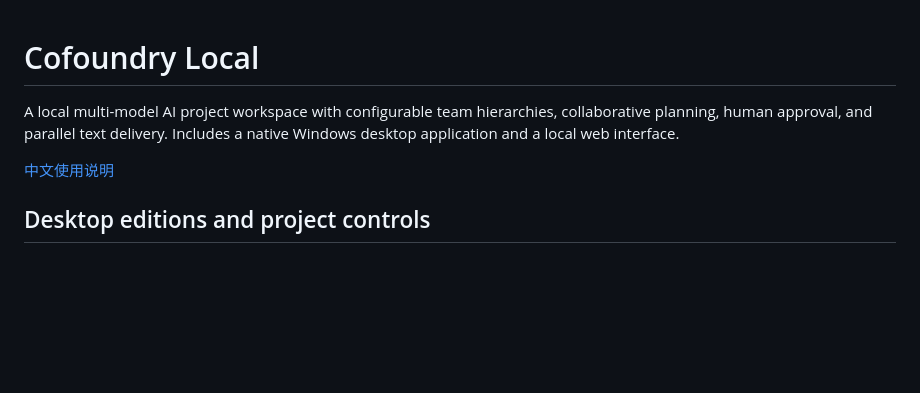
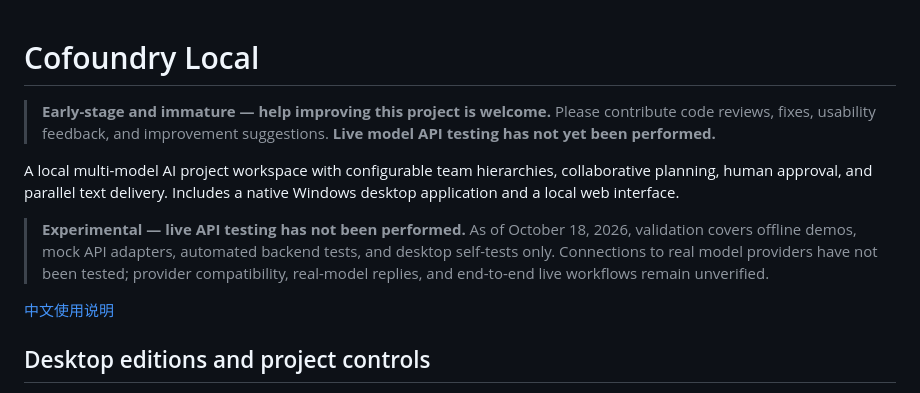
Before and after one commit to DDWONTSAY/cofoundry-local, a Markdown page: README.md, the part around the change. Rendered like a GitHub page; blank space fills up the shorter version.

Commit message:
Clarify early-stage status and invite contributions

```diff
--- a/README.md
+++ b/README.md
@@ -1,6 +1,10 @@
 # Cofoundry Local
 
+> **Early-stage and immature — help improving this project is welcome.** Please contribute code reviews, fixes, usability feedback, and improvement suggestions. **Live model API testing has not yet been performed.**
+
 A local multi-model AI project workspace with configurable team hierarchies, collaborative planning, human approval, and parallel text delivery. Includes a native Windows desktop application and a local web interface.
+
+> **Experimental — live API testing has not been performed.** As of October 18, 2026, validation covers offline demos, mock API adapters, automated backend tests, and desktop self-tests only. Connections to real model providers have not been tested; provider compatibility, real-model replies, and end-to-end live workflows remain unverified.
 
 [中文使用说明](README.zh-CN.md)
 
```
Also changed, not shown: README.zh-CN.md (+4 -0 lines).
